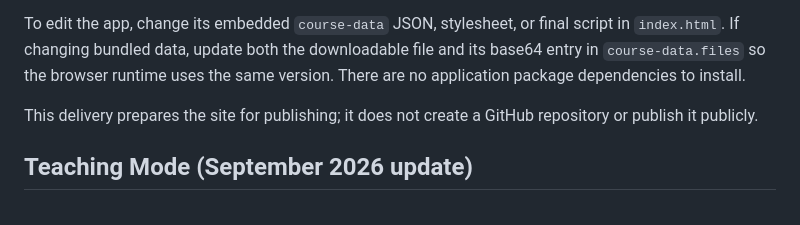
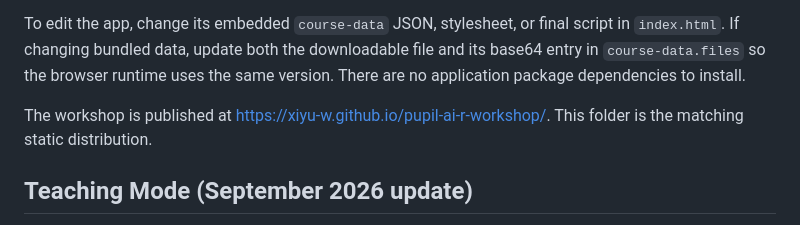
Before and after one commit to xiyu-w/pupil-ai-r-workshop, a Markdown page: README.md, the part around the change. GitHub-like rendering.

Commit message:
Update distribution guide with published workshop address

```diff
--- a/README.md
+++ b/README.md
@@ -43,7 +43,7 @@ See `ATTRIBUTION.md` and `materials/CONTENT-MAP.md`. The original PISA demo file
 
 To edit the app, change its embedded `course-data` JSON, stylesheet, or final script in `index.html`. If changing bundled data, update both the downloadable file and its base64 entry in `course-data.files` so the browser runtime uses the same version. There are no application package dependencies to install.
 
-This delivery prepares the site for publishing; it does not create a GitHub repository or publish it publicly.
+The workshop is published at https://xiyu-w.github.io/pupil-ai-r-workshop/. This folder is the matching static distribution.
 
 
 ## Teaching Mode (September 2026 update)
```
